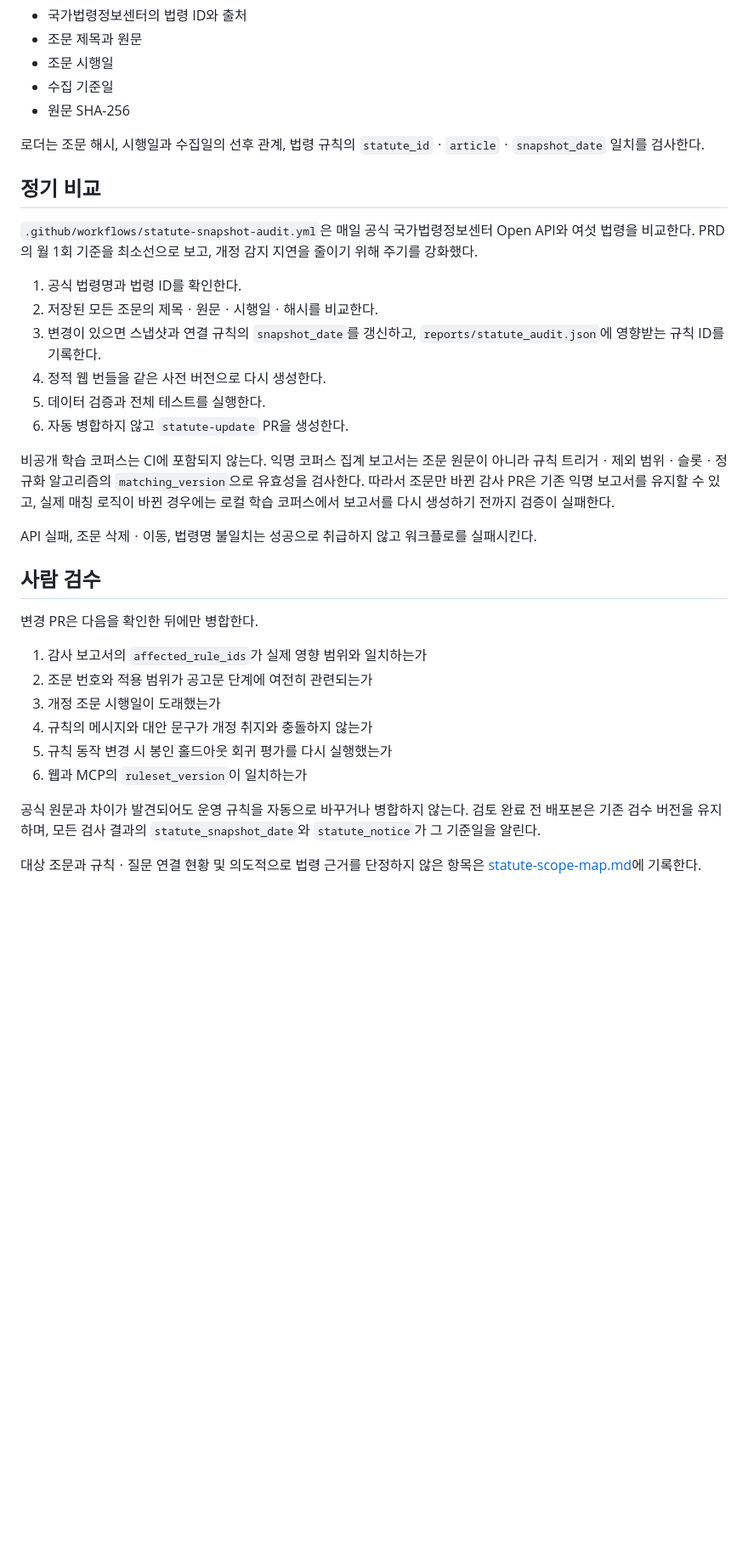
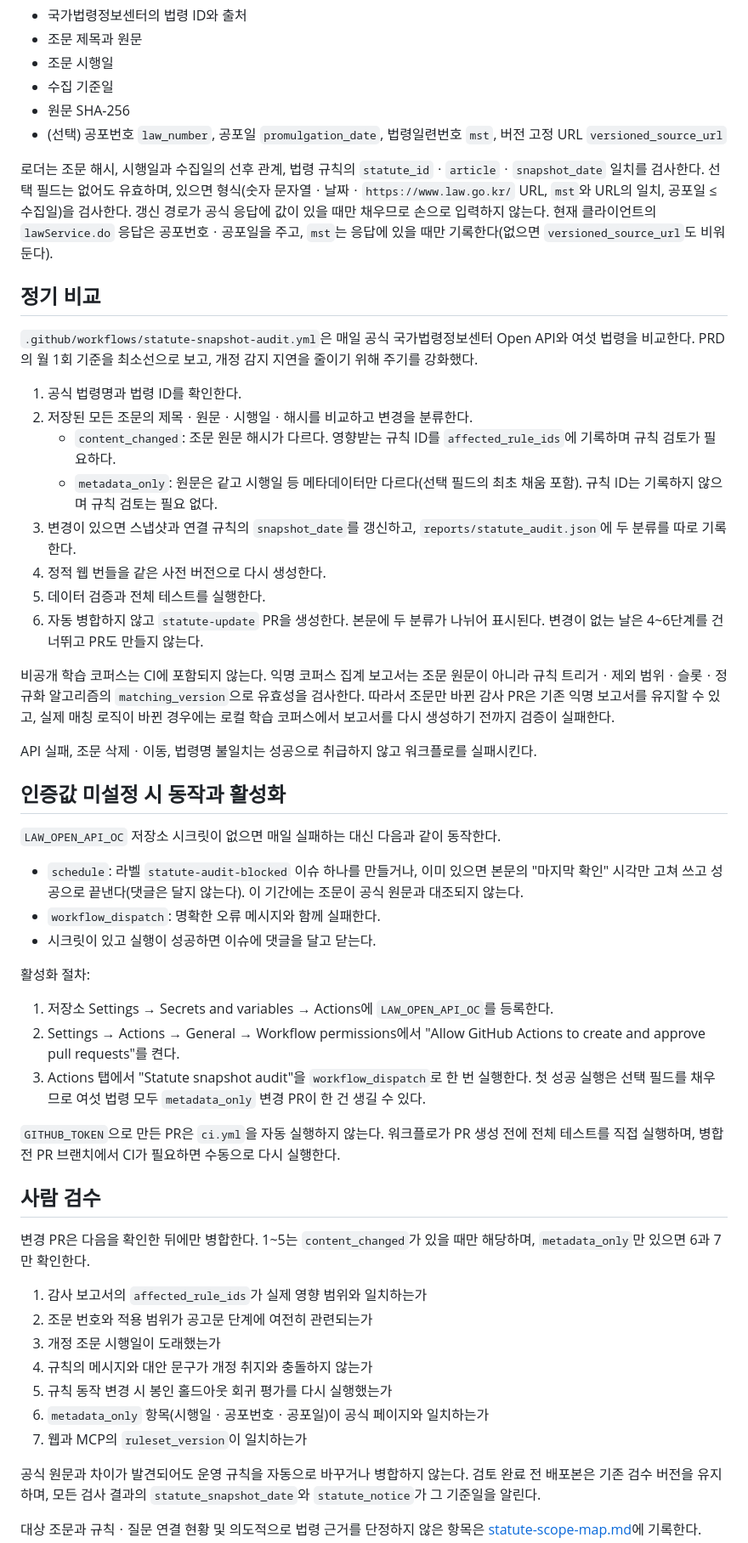
Before and after one commit to koul777/fairpost-mcp, a Markdown page: docs/statute-maintenance.md, the part around one of its changes. Shown at 85% size. GitHub-like rendering; blank space fills up the shorter version.

Commit message:
docs: describe statute audit classification and blocked-credential flow
Covers content_changed vs metadata_only review scope, the optional
version metadata fields, the issue-based behavior when LAW_OPEN_API_OC is
missing, and the owner steps to activate the audit.

Co-Authored-By: Claude Opus 5.5 <noreply@anthropic.com>
Claude-Session: https://claude.ai/code/session_01EgG91hxhZFSSLgDesBEhhs

```diff
--- a/docs/statute-maintenance.md
+++ b/docs/statute-maintenance.md
@@ -23,9 +23,16 @@ Korean Law MCP가 설정된 경우 finding의 법령명ㆍ조문번호만 보내
 - 조문 시행일
 - 수집 기준일
 - 원문 SHA-256
+- (선택) 공포번호 `law_number`, 공포일 `promulgation_date`, 법령일련번호
+  `mst`, 버전 고정 URL `versioned_source_url`
 
 로더는 조문 해시, 시행일과 수집일의 선후 관계, 법령 규칙의
-`statute_id`ㆍ`article`ㆍ`snapshot_date` 일치를 검사한다.
+`statute_id`ㆍ`article`ㆍ`snapshot_date` 일치를 검사한다. 선택 필드는
+없어도 유효하며, 있으면 형식(숫자 문자열ㆍ날짜ㆍ`https://www.law.go.kr/`
+URL, `mst`와 URL의 일치, 공포일 ≤ 수집일)을 검사한다. 갱신 경로가 공식
+응답에 값이 있을 때만 채우므로 손으로 입력하지 않는다. 현재 클라이언트의
+`lawService.do` 응답은 공포번호ㆍ공포일을 주고, `mst`는 응답에 있을 때만
+기록한다(없으면 `versioned_source_url`도 비워 둔다).
 
 ## 정기 비교
 
@@ -34,12 +41,17 @@ Korean Law MCP가 설정된 경우 finding의 법령명ㆍ조문번호만 보내
 최소선으로 보고, 개정 감지 지연을 줄이기 위해 주기를 강화했다.
 
 1. 공식 법령명과 법령 ID를 확인한다.
-2. 저장된 모든 조문의 제목ㆍ원문ㆍ시행일ㆍ해시를 비교한다.
+2. 저장된 모든 조문의 제목ㆍ원문ㆍ시행일ㆍ해시를 비교하고 변경을 분류한다.
+   - `content_changed`: 조문 원문 해시가 다르다. 영향받는 규칙 ID를
+     `affected_rule_ids`에 기록하며 규칙 검토가 필요하다.
+   - `metadata_only`: 원문은 같고 시행일 등 메타데이터만 다르다(선택 필드의
+     최초 채움 포함). 규칙 ID는 기록하지 않으며 규칙 검토는 필요 없다.
 3. 변경이 있으면 스냅샷과 연결 규칙의 `snapshot_date`를 갱신하고,
-   `reports/statute_audit.json`에 영향받는 규칙 ID를 기록한다.
+   `reports/statute_audit.json`에 두 분류를 따로 기록한다.
 4. 정적 웹 번들을 같은 사전 버전으로 다시 생성한다.
 5. 데이터 검증과 전체 테스트를 실행한다.
-6. 자동 병합하지 않고 `statute-update` PR을 생성한다.
+6. 자동 병합하지 않고 `statute-update` PR을 생성한다. 본문에 두 분류가
+   나뉘어 표시된다. 변경이 없는 날은 4~6단계를 건너뛰고 PR도 만들지 않는다.
 
 비공개 학습 코퍼스는 CI에 포함되지 않는다. 익명 코퍼스 집계 보고서는
 조문 원문이 아니라 규칙 트리거ㆍ제외 범위ㆍ슬롯ㆍ정규화 알고리즘의
@@ -50,16 +62,43 @@ Korean Law MCP가 설정된 경우 finding의 법령명ㆍ조문번호만 보내
 API 실패, 조문 삭제ㆍ이동, 법령명 불일치는 성공으로 취급하지 않고
 워크플로를 실패시킨다.
 
+## 인증값 미설정 시 동작과 활성화
+
+`LAW_OPEN_API_OC` 저장소 시크릿이 없으면 매일 실패하는 대신 다음과 같이
+동작한다.
+
+- `schedule`: 라벨 `statute-audit-blocked` 이슈 하나를 만들거나, 이미 있으면
+  본문의 "마지막 확인" 시각만 고쳐 쓰고 성공으로 끝낸다(댓글은 달지 않는다).
+  이 기간에는 조문이 공식 원문과 대조되지 않는다.
+- `workflow_dispatch`: 명확한 오류 메시지와 함께 실패한다.
+- 시크릿이 있고 실행이 성공하면 이슈에 댓글을 달고 닫는다.
+
+활성화 절차:
+
+1. 저장소 Settings → Secrets and variables → Actions에 `LAW_OPEN_API_OC`를
+   등록한다.
+2. Settings → Actions → General → Workflow permissions에서 "Allow GitHub
+   Actions to create and approve pull requests"를 켠다.
+3. Actions 탭에서 "Statute snapshot audit"을 `workflow_dispatch`로 한 번
+   실행한다. 첫 성공 실행은 선택 필드를 채우므로 여섯 법령 모두 `metadata_only`
+   변경 PR이 한 건 생길 수 있다.
+
+`GITHUB_TOKEN`으로 만든 PR은 `ci.yml`을 자동 실행하지 않는다. 워크플로가 PR
+생성 전에 전체 테스트를 직접 실행하며, 병합 전 PR 브랜치에서 CI가 필요하면
+수동으로 다시 실행한다.
+
 ## 사람 검수
 
-변경 PR은 다음을 확인한 뒤에만 병합한다.
+변경 PR은 다음을 확인한 뒤에만 병합한다. 1~5는 `content_changed`가 있을 때만
+해당하며, `metadata_only`만 있으면 6과 7만 확인한다.
 
 1. 감사 보고서의 `affected_rule_ids`가 실제 영향 범위와 일치하는가
 2. 조문 번호와 적용 범위가 공고문 단계에 여전히 관련되는가
 3. 개정 조문 시행일이 도래했는가
 4. 규칙의 메시지와 대안 문구가 개정 취지와 충돌하지 않는가
 5. 규칙 동작 변경 시 봉인 홀드아웃 회귀 평가를 다시 실행했는가
-6. 웹과 MCP의 `ruleset_version`이 일치하는가
+6. `metadata_only` 항목(시행일ㆍ공포번호ㆍ공포일)이 공식 페이지와 일치하는가
+7. 웹과 MCP의 `ruleset_version`이 일치하는가
 
 공식 원문과 차이가 발견되어도 운영 규칙을 자동으로 바꾸거나 병합하지
 않는다. 검토 완료 전 배포본은 기존 검수 버전을 유지하며, 모든 검사
```
Also changed, not shown: other parts of docs/statute-maintenance.md (+3 -2 lines).
